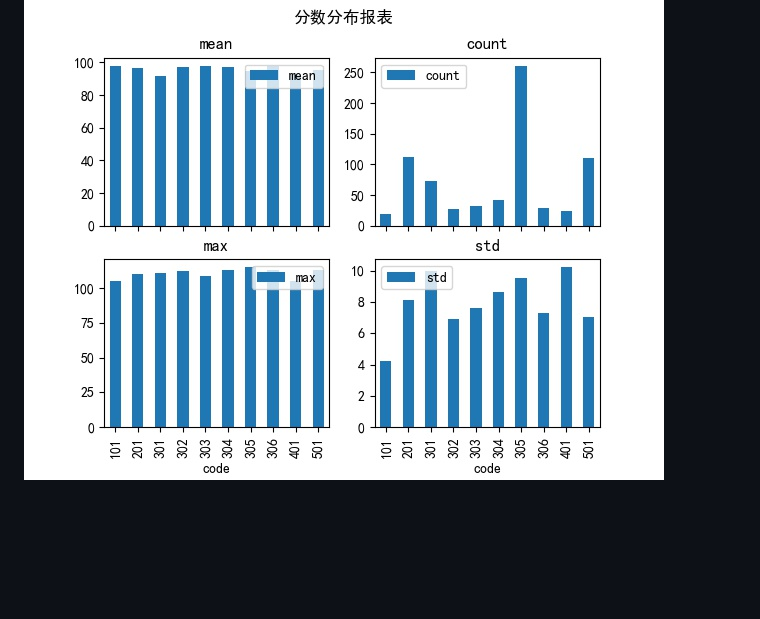
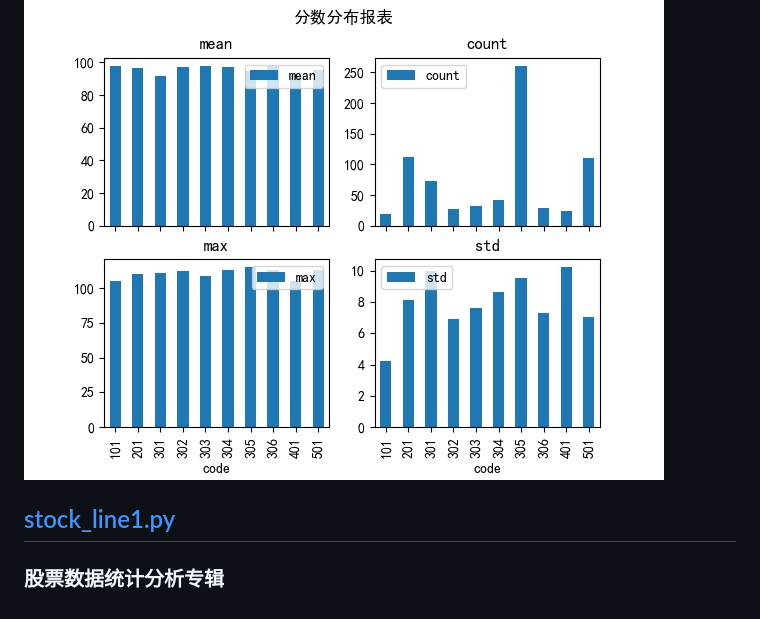
Before and after one commit to elthe/LearnPythonStats, a Markdown page: README.md, the part around the change. Drawn GitHub-style; blank space fills up the shorter version.

Commit message:
stock line added.

```diff
--- a/README.md
+++ b/README.md
@@ -20,3 +20,6 @@
 ## [test_result_analysis.py](test_result_analysis.py)
 ### 读取CSV文件，统计后绘图
 ![Image text](images/test_result_analysis_result.jpg)
+
+## [stock_line1.py](stock_line1.py)
+### 股票数据统计分析专辑
```
Also changed, not shown: STOCK.md (added, +6 -0 lines), images/stock_line1_result.jpg (added), 2 other files.
